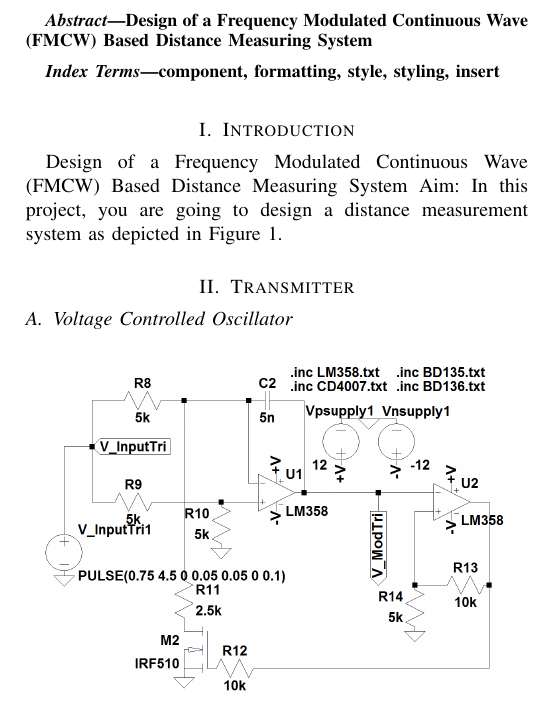
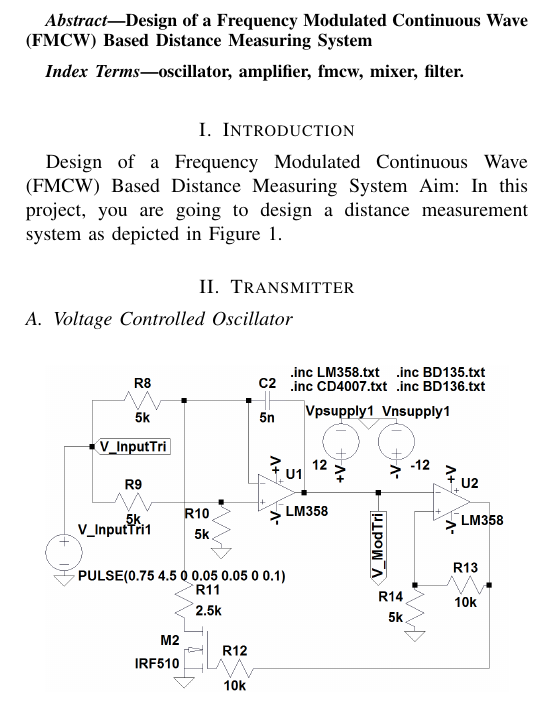
Before and after one commit to temurtas/EE313-Project, a LaTeX paper (EE313_Project_V_1_1.tex): part of one column of page 1 of 3, cut so that both start at the same text. Compiled offline with pdfLaTeX.

Commit message:
Additions
Keywords are replaced.

```diff
--- a/EE313_Project_V_1_1.tex
+++ b/EE313_Project_V_1_1.tex
@@ -54,7 +54,7 @@ Design of a Frequency Modulated Continuous Wave (FMCW) Based Distance Measuring
 \end{abstract}
 
 \begin{IEEEkeywords}
-component, formatting, style, styling, insert
+oscillator, amplifier, fmcw, mixer, filter.
 \end{IEEEkeywords}
 
 \section{Introduction}
```
Also changed, not shown: EE313_Project_V_1_1.pdf, 3 other files.
